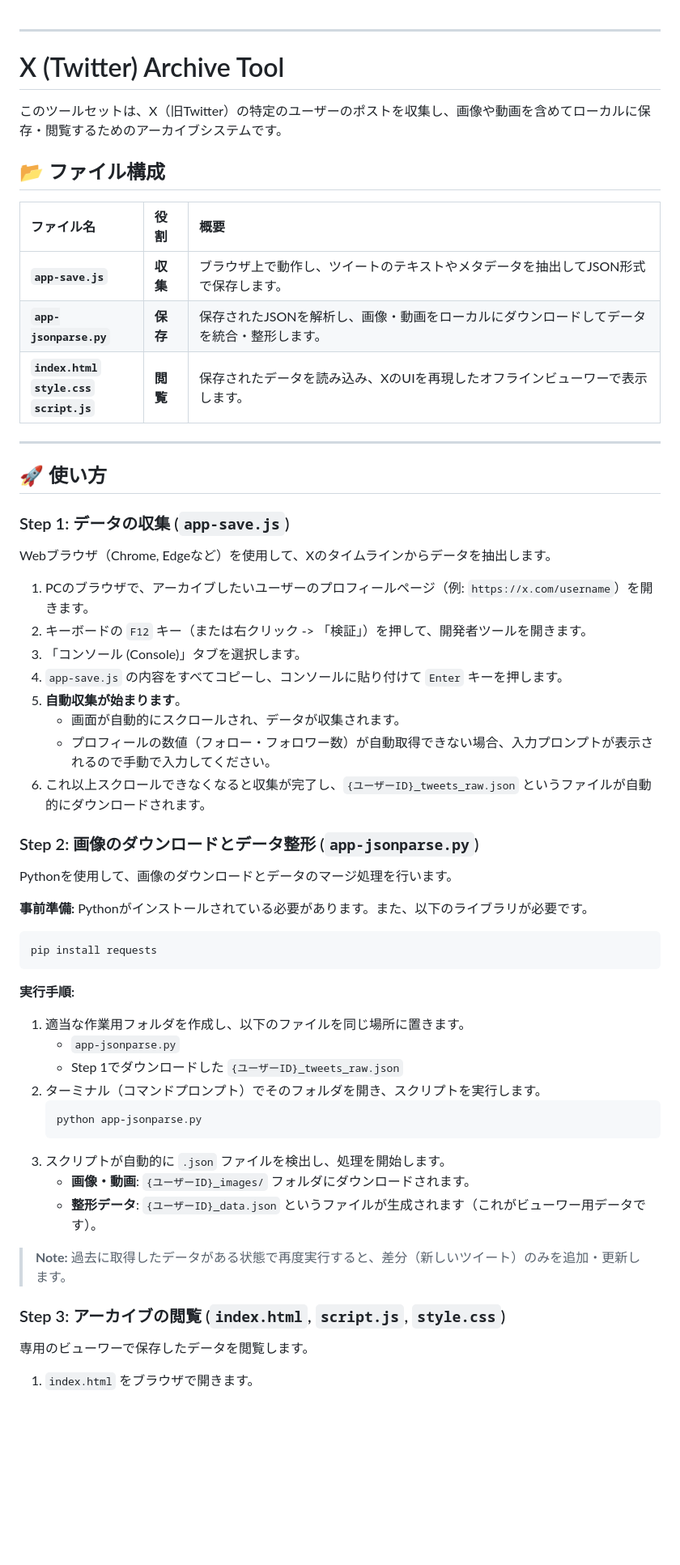
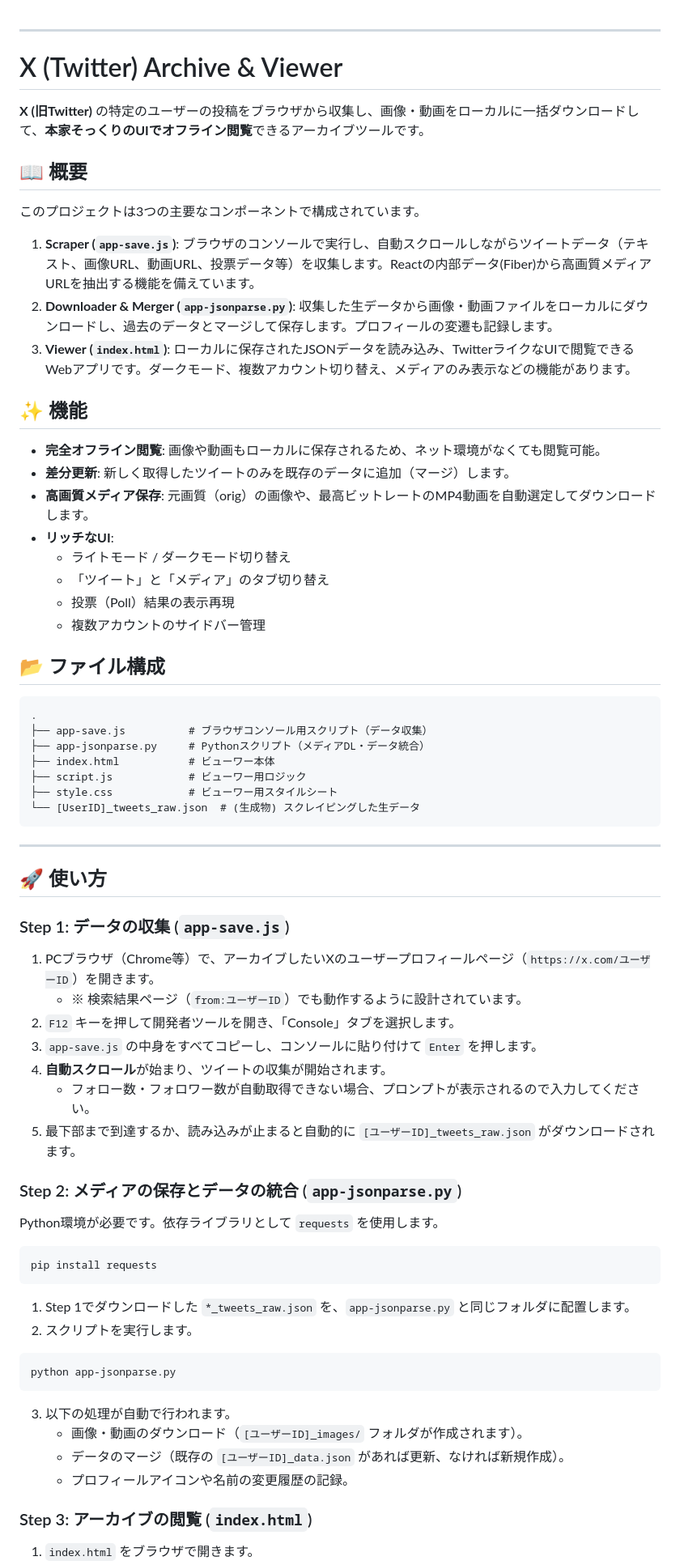
Before and after one commit to szkta/twitter-archive, a Markdown page: README.md, the part around one of its changes. Shown at 81% size. GitHub-like rendering; blank space fills up the shorter version.

Commit message:
Revise README for improved clarity and detail
Updated the README to enhance clarity and detail about the tool's functionality and usage.

````diff
--- a/README.md
+++ b/README.md
@@ -1,16 +1,41 @@
 -----
 
-# X (Twitter) Archive Tool
+# X (Twitter) Archive & Viewer
 
-このツールセットは、X（旧Twitter）の特定のユーザーのポストを収集し、画像や動画を含めてローカルに保存・閲覧するためのアーカイブシステムです。
+**X (旧Twitter)** の特定のユーザーの投稿をブラウザから収集し、画像・動画をローカルに一括ダウンロードして、**本家そっくりのUIでオフライン閲覧**できるアーカイブツールです。
+
+
+
+## 📖 概要
+
+このプロジェクトは3つの主要なコンポーネントで構成されています。
+
+1.  **Scraper (`app-save.js`)**: ブラウザのコンソールで実行し、自動スクロールしながらツイートデータ（テキスト、画像URL、動画URL、投票データ等）を収集します。Reactの内部データ(Fiber)から高画質メディアURLを抽出する機能を備えています。
+2.  **Downloader & Merger (`app-jsonparse.py`)**: 収集した生データから画像・動画ファイルをローカルにダウンロードし、過去のデータとマージして保存します。プロフィールの変遷も記録します。
+3.  **Viewer (`index.html`)**: ローカルに保存されたJSONデータを読み込み、TwitterライクなUIで閲覧できるWebアプリです。ダークモード、複数アカウント切り替え、メディアのみ表示などの機能があります。
+
+## ✨ 機能
+
+  * **完全オフライン閲覧**: 画像や動画もローカルに保存されるため、ネット環境がなくても閲覧可能。
+  * **差分更新**: 新しく取得したツイートのみを既存のデータに追加（マージ）します。
+  * **高画質メディア保存**: 元画質（orig）の画像や、最高ビットレートのMP4動画を自動選定してダウンロードします。
+  * **リッチなUI**:
+      * ライトモード / ダークモード切り替え
+      * 「ツイート」と「メディア」のタブ切り替え
+      * 投票（Poll）結果の表示再現
+      * 複数アカウントのサイドバー管理
 
 ## 📂 ファイル構成
 
-| ファイル名 | 役割 | 概要 |
-| :--- | :--- | :--- |
-| **`app-save.js`** | **収集** | ブラウザ上で動作し、ツイートのテキストやメタデータを抽出してJSON形式で保存します。 |
-| **`app-jsonparse.py`** | **保存** | 保存されたJSONを解析し、画像・動画をローカルにダウンロードしてデータを統合・整形します。 |
-| **`index.html`** <br> **`style.css`** <br> **`script.js`** | **閲覧** | 保存されたデータを読み込み、XのUIを再現したオフラインビューワーで表示します。 |
+```text
+.
+├── app-save.js          # ブラウザコンソール用スクリプト（データ収集）
+├── app-jsonparse.py     # Pythonスクリプト（メディアDL・データ統合）
+├── index.html           # ビューワー本体
+├── script.js            # ビューワー用ロジック
+├── style.css            # ビューワー用スタイルシート
+└── [UserID]_tweets_raw.json  # (生成物) スクレイピングした生データ
+```
 
 -----
 
@@ -18,45 +43,36 @@
 
 ### Step 1: データの収集 (`app-save.js`)
 
-Webブラウザ（Chrome, Edgeなど）を使用して、Xのタイムラインからデータを抽出します。
+1.  PCブラウザ（Chrome等）で、アーカイブしたいXのユーザープロフィールページ（`https://x.com/ユーザーID`）を開きます。
+      * ※ 検索結果ページ（`from:ユーザーID`）でも動作するように設計されています。
+2.  `F12` キーを押して開発者ツールを開き、「Console」タブを選択します。
+3.  `app-save.js` の中身をすべてコピーし、コンソールに貼り付けて `Enter` を押します。
+4.  **自動スクロール**が始まり、ツイートの収集が開始されます。
+      * フォロー数・フォロワー数が自動取得できない場合、プロンプトが表示されるので入力してください。
+5.  最下部まで到達するか、読み込みが止まると自動的に `[ユーザーID]_tweets_raw.json` がダウンロードされます。
 
-1.  PCのブラウザで、アーカイブしたいユーザーのプロフィールページ（例: `https://x.com/username`）を開きます。
-2.  キーボードの `F12` キー（または右クリック -\> 「検証」）を押して、開発者ツールを開きます。
-3.  「コンソール (Console)」タブを選択します。
-4.  `app-save.js` の内容をすべてコピーし、コンソールに貼り付けて `Enter` キーを押します。
-5.  **自動収集が始まります**。
-      * 画面が自動的にスクロールされ、データが収集されます。
-      * プロフィールの数値（フォロー・フォロワー数）が自動取得できない場合、入力プロンプトが表示されるので手動で入力してください。
-6.  これ以上スクロールできなくなると収集が完了し、`{ユーザーID}_tweets_raw.json` というファイルが自動的にダウンロードされます。
+### Step 2: メディアの保存とデータの統合 (`app-jsonparse.py`)
 
-### Step 2: 画像のダウンロードとデータ整形 (`app-jsonparse.py`)
-
-Pythonを使用して、画像のダウンロードとデータのマージ処理を行います。
-
-**事前準備:**
-Pythonがインストールされている必要があります。また、以下のライブラリが必要です。
+Python環境が必要です。依存ライブラリとして `requests` を使用します。
 
 ```bash
 pip install requests
 ```
 
-**実行手順:**
+1.  Step 1でダウンロードした `*_tweets_raw.json` を、`app-jsonparse.py` と同じフォルダに配置します。
+2.  スクリプトを実行します。
 
-1.  適当な作業用フォルダを作成し、以下のファイルを同じ場所に置きます。
-      * `app-jsonparse.py`
-      * Step 1でダウンロードした `{ユーザーID}_tweets_raw.json`
-2.  ターミナル（コマンドプロンプト）でそのフォルダを開き、スクリプトを実行します。
-    ```bash
-    python app-jsonparse.py
-    ```
-3.  スクリプトが自動的に `.json` ファイルを検出し、処理を開始します。
-      * **画像・動画**: `{ユーザーID}_images/` フォルダにダウンロードされます。
-      * **整形データ**: `{ユーザーID}_data.json` というファイルが生成されます（これがビューワー用データです）。
+<!-- end list -->
 
-> **Note:** 過去に取得したデータがある状態で再度実行すると、差分（新しいツイート）のみを追加・更新します。
+```bash
+python app-jsonparse.py
+```
 
-### Step 3: アーカイブの閲覧 (`index.html`, `script.js`, `style.css`)
+3.  以下の処理が自動で行われます。
+      * 画像・動画のダウンロード（`[ユーザーID]_images/` フォルダが作成されます）。
+      * データのマージ（既存の `[ユーザーID]_data.json` があれば更新、なければ新規作成）。
+      * プロフィールアイコンや名前の変更履歴の記録。
 
-専用のビューワーで保存したデータを閲覧します。
+### Step 3: アーカイブの閲覧 (`index.html`)
 
 1.  `index.html` をブラウザで開きます。
````
Also changed, not shown: other parts of README.md (+12 -32 lines).
